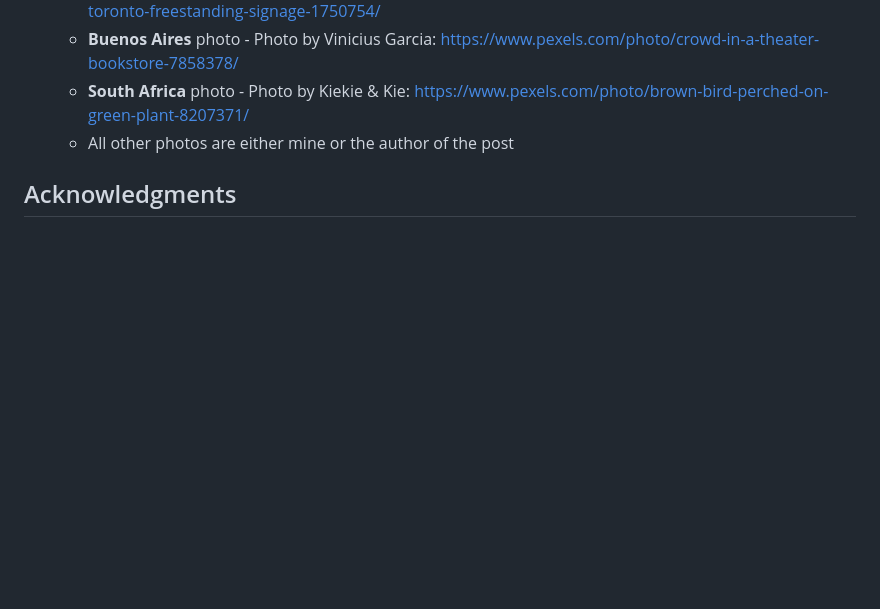
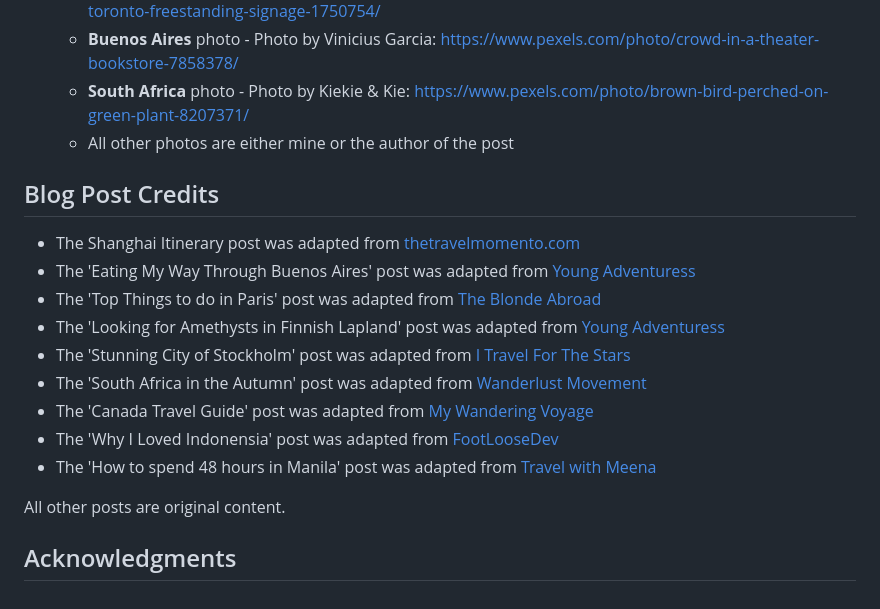
Before and after one commit to mariam138/globetrotters-gazette, a Markdown page: README.md, the part around the change. Drawn GitHub-style; blank space fills up the shorter version.

Commit message:
docs: add blog post adaptation credits

```diff
--- a/README.md
+++ b/README.md
@@ -574,4 +574,18 @@ You can clone this repository to create a remote copy on your local machine. Thi
     - **South Africa** photo - Photo by Kiekie & Kie: https://www.pexels.com/photo/brown-bird-perched-on-green-plant-8207371/
     - All other photos are either mine or the author of the post
 
+## Blog Post Credits
+
+- The Shanghai Itinerary post was adapted from [thetravelmomento.com](https://thetravelmomento.com/shanghai-itinerary/)
+- The 'Eating My Way Through Buenos Aires' post was adapted from [Young Adventuress](https://youngadventuress.com/2018/03/what-to-eat-in-buenos-aires.html)
+- The 'Top Things to do in Paris' post was adapted from [The Blonde Abroad](https://www.theblondeabroad.com/top-things-to-do-in-paris/)
+- The 'Looking for Amethysts in Finnish Lapland' post was adapted from [Young Adventuress](https://youngadventuress.com/2017/03/amethyst-finland.html)
+- The 'Stunning City of Stockholm' post was adapted from [I Travel For The Stars](https://itravelforthestars.com/stockholm-travel-guide/)
+- The 'South Africa in the Autumn' post was adapted from [Wanderlust Movement](https://www.wanderlustmovement.org/places-to-visit-in-south-africa-in-autumn/)
+- The 'Canada Travel Guide' post was adapted from [My Wandering Voyage](https://mywanderingvoyage.com/canada-travel-guide/)
+- The 'Why I Loved Indonensia' post was adapted from [FootLooseDev](https://footloosedev.com/why-i-loved-indonesia/)
+- The 'How to spend 48 hours in Manila' post was adapted from [Travel with Meena](https://travelwithmeena.com/48-hours-manila/)
+
+All other posts are original content.
+
 ## Acknowledgments
```
